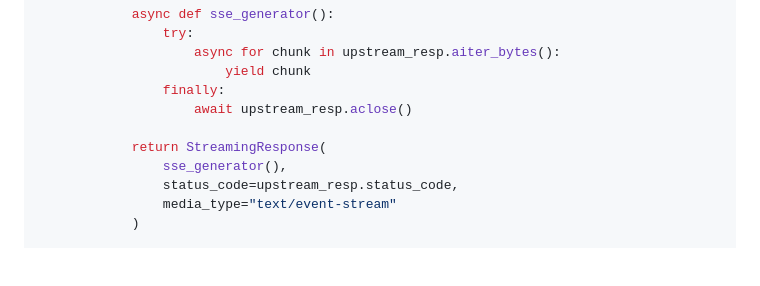
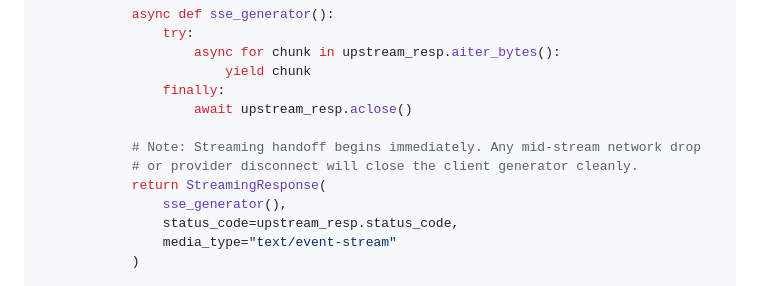
Before and after one commit to 4ntiDandruff/zero-bloat-skills, a Markdown page: skills/ai-rotary-shield-skill/SKILL.md, the part around the change. Drawn GitHub-style; blank space fills up the shorter version.

Commit message:
fix(audit): resolve code-review findings in WAF middleware, SQLite recover and SSE streaming

```diff
--- a/skills/ai-rotary-shield-skill/SKILL.md
+++ b/skills/ai-rotary-shield-skill/SKILL.md
@@ -132,6 +132,8 @@ async def proxy_completions(request: Request):
                 finally:
                     await upstream_resp.aclose()
 
+            # Note: Streaming handoff begins immediately. Any mid-stream network drop
+            # or provider disconnect will close the client generator cleanly.
             return StreamingResponse(
                 sse_generator(),
                 status_code=upstream_resp.status_code,
```
Also changed, not shown: skills/privacy-analytics-waf-skill/SKILL.md (+6 -8 lines), skills/sqlite-wal-fortress-skill/SKILL.md (+3 -3 lines).
